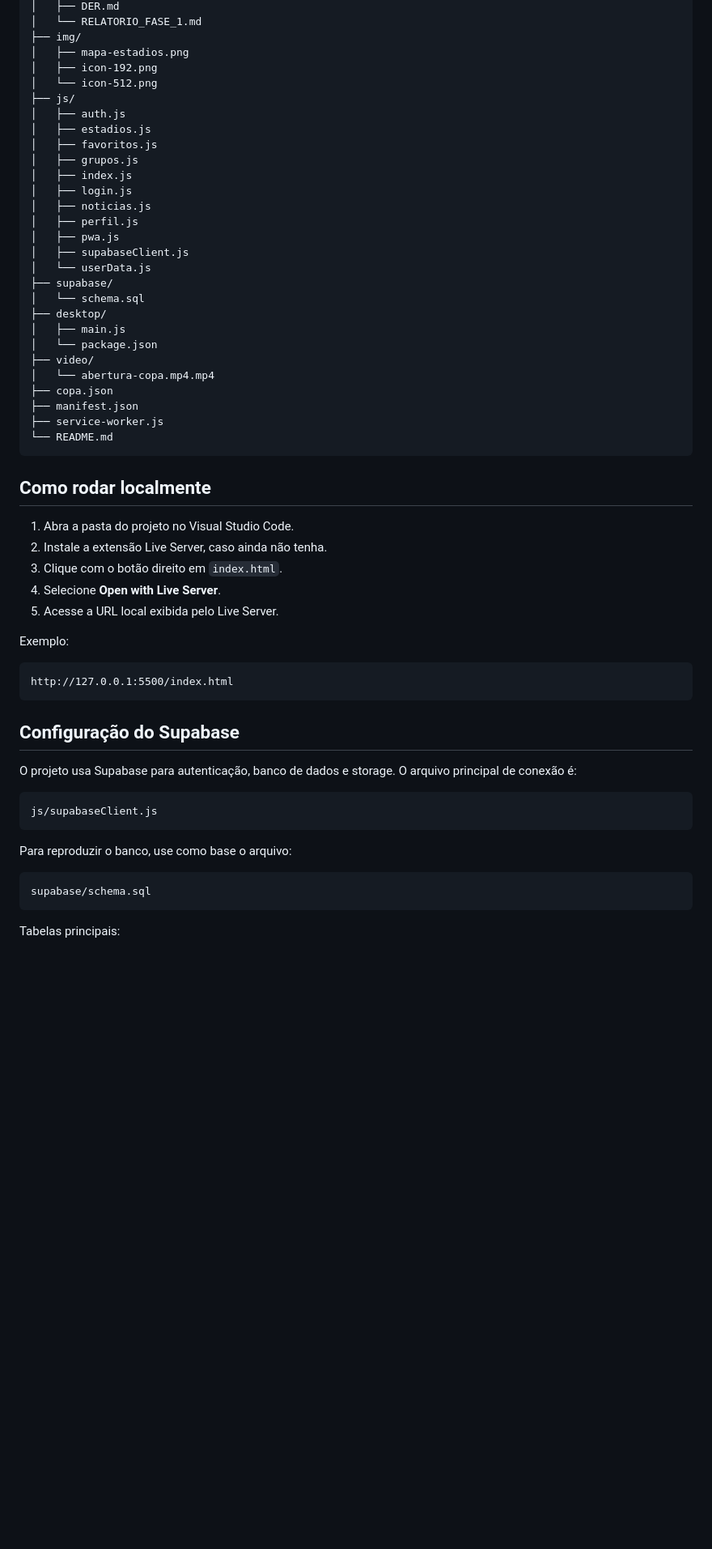
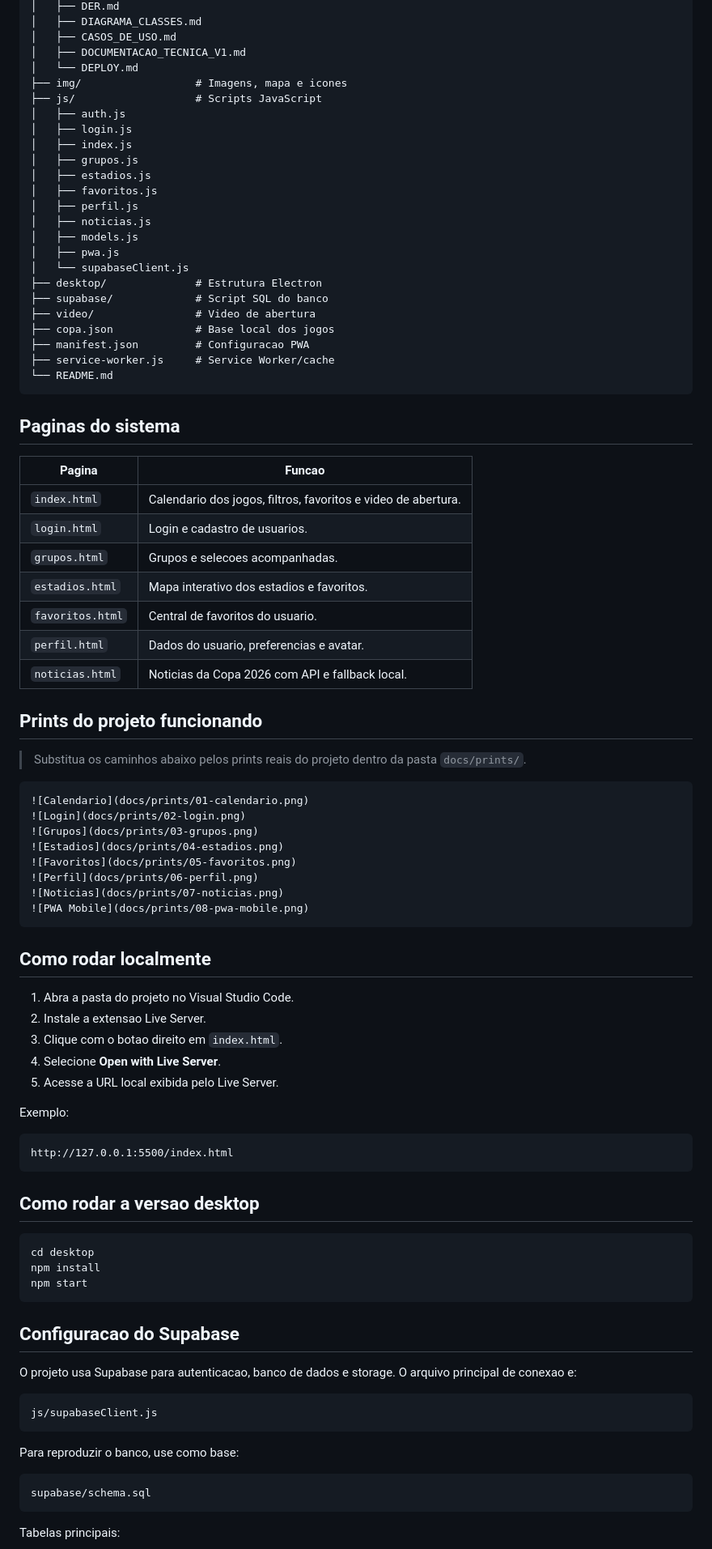
Before and after one commit to Joaop1901/copa26, a Markdown page: README.md, the part around one of its changes. Shown at 81% size. Rendered like a GitHub page; blank space fills up the shorter version.

````diff
--- a/README.md
+++ b/README.md
@@ -69,39 +70,62 @@ O objetivo do projeto é criar uma plataforma completa para que o usuário consi
 │   ├── DER.md
-│   └── RELATORIO_FASE_1.md
-├── img/
-│   ├── mapa-estadios.png
-│   ├── icon-192.png
-│   └── icon-512.png
-├── js/
+│   ├── DIAGRAMA_CLASSES.md
+│   ├── CASOS_DE_USO.md
+│   ├── DOCUMENTACAO_TECNICA_V1.md
+│   └── DEPLOY.md
+├── img/                  # Imagens, mapa e icones
+├── js/                   # Scripts JavaScript
 │   ├── auth.js
+│   ├── login.js
+│   ├── index.js
+│   ├── grupos.js
 │   ├── estadios.js
 │   ├── favoritos.js
-│   ├── grupos.js
-│   ├── index.js
-│   ├── login.js
+│   ├── perfil.js
 │   ├── noticias.js
-│   ├── perfil.js
+│   ├── models.js
 │   ├── pwa.js
-│   ├── supabaseClient.js
-│   └── userData.js
-├── supabase/
-│   └── schema.sql
-├── desktop/
-│   ├── main.js
-│   └── package.json
-├── video/
-│   └── abertura-copa.mp4.mp4
-├── copa.json
-├── manifest.json
-├── service-worker.js
+│   └── supabaseClient.js
+├── desktop/              # Estrutura Electron
+├── supabase/             # Script SQL do banco
+├── video/                # Video de abertura
+├── copa.json             # Base local dos jogos
+├── manifest.json         # Configuracao PWA
+├── service-worker.js     # Service Worker/cache
 └── README.md
+```
+
+## Paginas do sistema
+
+| Pagina | Funcao |
+|---|---|
+| `index.html` | Calendario dos jogos, filtros, favoritos e video de abertura. |
+| `login.html` | Login e cadastro de usuarios. |
+| `grupos.html` | Grupos e selecoes acompanhadas. |
+| `estadios.html` | Mapa interativo dos estadios e favoritos. |
+| `favoritos.html` | Central de favoritos do usuario. |
+| `perfil.html` | Dados do usuario, preferencias e avatar. |
+| `noticias.html` | Noticias da Copa 2026 com API e fallback local. |
+
+## Prints do projeto funcionando
+
+> Substitua os caminhos abaixo pelos prints reais do projeto dentro da pasta `docs/prints/`.
+
+```md
+![Calendario](docs/prints/01-calendario.png)
+![Login](docs/prints/02-login.png)
+![Grupos](docs/prints/03-grupos.png)
+![Estadios](docs/prints/04-estadios.png)
+![Favoritos](docs/prints/05-favoritos.png)
+![Perfil](docs/prints/06-perfil.png)
+![Noticias](docs/prints/07-noticias.png)
+![PWA Mobile](docs/prints/08-pwa-mobile.png)
 ```
 
 ## Como rodar localmente
 
 1. Abra a pasta do projeto no Visual Studio Code.
-2. Instale a extensão Live Server, caso ainda não tenha.
-3. Clique com o botão direito em `index.html`.
+2. Instale a extensao Live Server.
+3. Clique com o botao direito em `index.html`.
 4. Selecione **Open with Live Server**.
 5. Acesse a URL local exibida pelo Live Server.
 
@@ -111,15 +135,23 @@ Exemplo:
 http://127.0.0.1:5500/index.html
 ```
 
-## Configuração do Supabase
+## Como rodar a versao desktop
 
-O projeto usa Supabase para autenticação, banco de dados e storage. O arquivo principal de conexão é:
+```bash
+cd desktop
+npm install
+npm start
+```
+
+## Configuracao do Supabase
+
+O projeto usa Supabase para autenticacao, banco de dados e storage. O arquivo principal de conexao e:
 
 ```txt
 js/supabaseClient.js
 ```
 
-Para reproduzir o banco, use como base o arquivo:
+Para reproduzir o banco, use como base:
 
 ```txt
 supabase/schema.sql
````
Also changed, not shown: other parts of README.md (+79 -70 lines).
